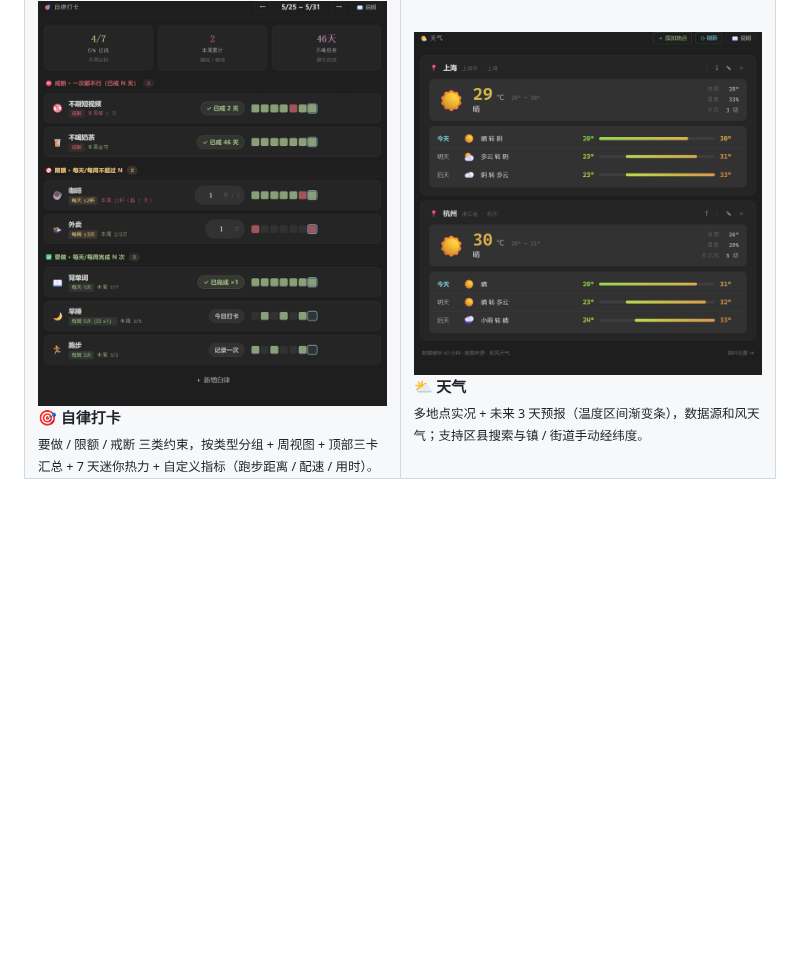
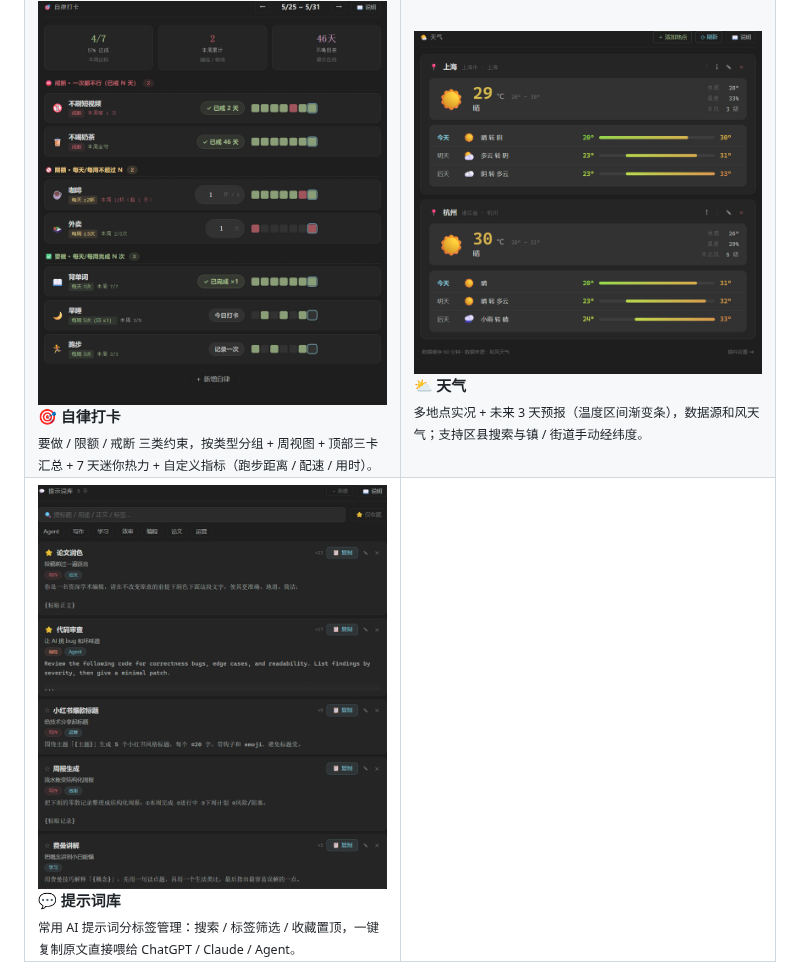
Before and after one commit to XueTianyu24/obsidian-homepage-modules, a Markdown page: README.md, the part around the change. GitHub-like rendering; pictures changed too: docs/img/module-prompts.png (added); blank space fills up the shorter version.

Commit message:
docs: add prompts module screenshot + gallery card (v1.13.0)

```diff
--- a/README.md
+++ b/README.md
@@ -73,6 +73,14 @@
   <b>⛅ 天气</b><br>
   <sub>多地点实况 + 未来 3 天预报（温度区间渐变条），数据源和风天气；支持区县搜索与镇 / 街道手动经纬度。</sub>
 </td>
+</tr>
+<tr>
+<td width="50%" valign="top">
+  <img src="docs/img/module-prompts.png" width="410" alt="提示词库"><br>
+  <b>💬 提示词库</b><br>
+  <sub>常用 AI 提示词分标签管理：搜索 / 标签筛选 / 收藏置顶，一键复制原文直接喂给 ChatGPT / Claude / Agent。</sub>
+</td>
+<td width="50%" valign="top"></td>
 </tr>
 </table>
 
```
